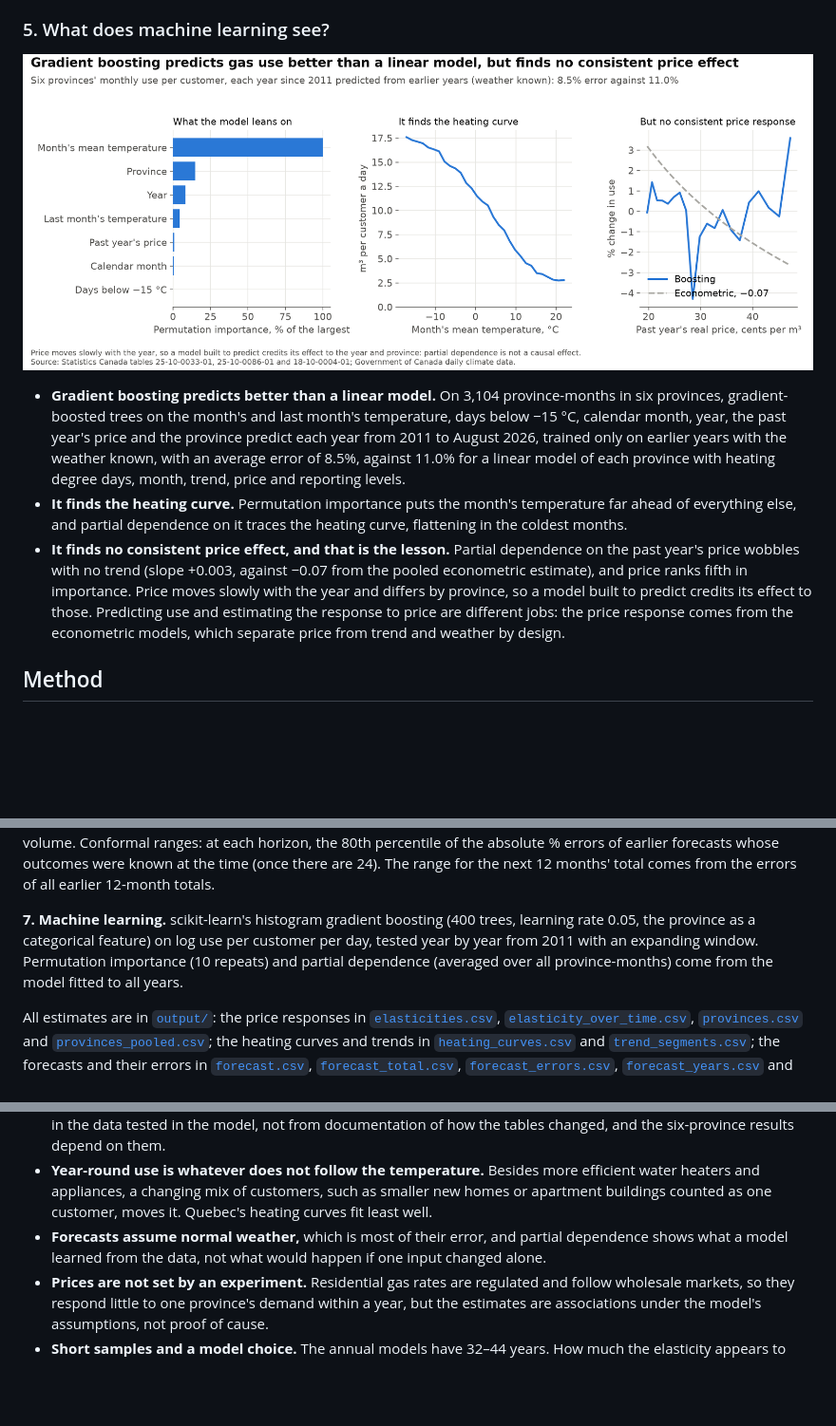
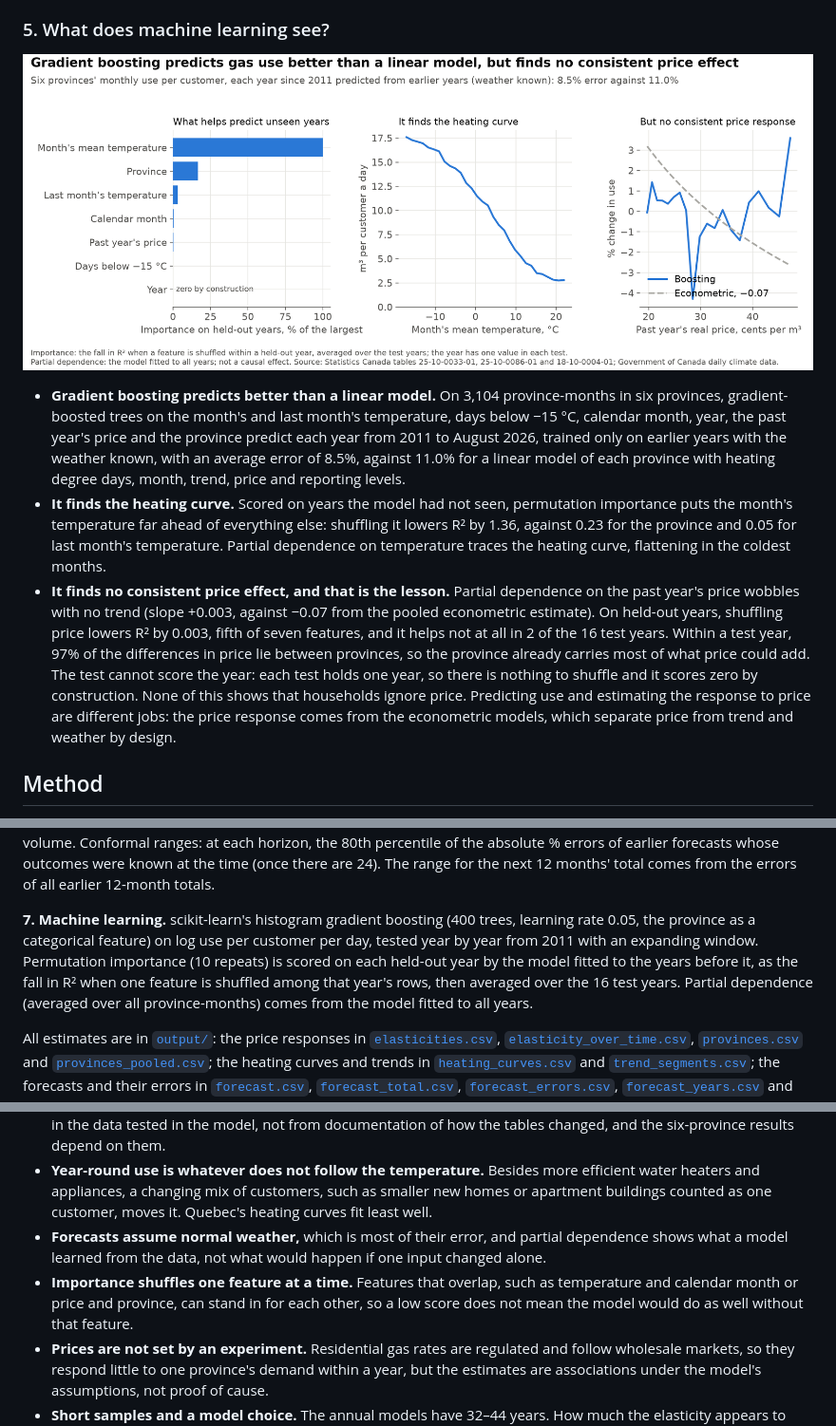
Before and after one commit to atamalfuzi/canada_gas_demand, a Markdown page: README.md, 3 parts joined by grey strips. Shown at 95% size. Drawn GitHub-style; pictures changed too: figures/ml_drivers.png; blank space fills up the shorter version.

```diff
--- a/README.md
+++ b/README.md
@@ -84,7 +84,7 @@ A price elasticity of −0.1 means a 10% higher real price cuts gas use per cust
 
 - **Gradient boosting predicts better than a linear model.** On 3,104 province-months in six provinces, gradient-boosted trees on the month's and last month's temperature, days below −15 °C, calendar month, year, the past year's price and the province predict each year from 2011 to August 2026, trained only on earlier years with the weather known, with an average error of 8.5%, against 11.0% for a linear model of each province with heating degree days, month, trend, price and reporting levels.
-- **It finds the heating curve.** Permutation importance puts the month's temperature far ahead of everything else, and partial dependence on it traces the heating curve, flattening in the coldest months.
-- **It finds no consistent price effect, and that is the lesson.** Partial dependence on the past year's price wobbles with no trend (slope +0.003, against −0.07 from the pooled econometric estimate), and price ranks fifth in importance. Price moves slowly with the year and differs by province, so a model built to predict credits its effect to those. Predicting use and estimating the response to price are different jobs: the price response comes from the econometric models, which separate price from trend and weather by design.
+- **It finds the heating curve.** Scored on years the model had not seen, permutation importance puts the month's temperature far ahead of everything else: shuffling it lowers R² by 1.36, against 0.23 for the province and 0.05 for last month's temperature. Partial dependence on temperature traces the heating curve, flattening in the coldest months.
+- **It finds no consistent price effect, and that is the lesson.** Partial dependence on the past year's price wobbles with no trend (slope +0.003, against −0.07 from the pooled econometric estimate). On held-out years, shuffling price lowers R² by 0.003, fifth of seven features, and it helps not at all in 2 of the 16 test years. Within a test year, 97% of the differences in price lie between provinces, so the province already carries most of what price could add. The test cannot score the year: each test holds one year, so there is nothing to shuffle and it scores zero by construction. None of this shows that households ignore price. Predicting use and estimating the response to price are different jobs: the price response comes from the econometric models, which separate price from trend and weather by design.
 
 ## Method
 
@@ -108,7 +108,7 @@ Every model also allows a separate level from 2016, when the table changes. The
 
 **6. Forecasts.** Residential volume in BC (from 1990) and Ontario (from 2001), in logs, from a seasonal ARIMA(1,0,1)(0,1,1)₁₂ with this month's and last month's heating degree days (bills lag the weather), exponential smoothing with a damped trend, and the same month last year. From each month since December 2012, each is fitted only to the data up to then and forecasts 12 months, with each month's heating degree days ahead set to its average over the previous 30 years; the ARIMA is run again with the heating degree days that came. Errors are absolute % errors weighted by volume. Conformal ranges: at each horizon, the 80th percentile of the absolute % errors of earlier forecasts whose outcomes were known at the time (once there are 24). The range for the next 12 months' total comes from the errors of all earlier 12-month totals.
 
-**7. Machine learning.** scikit-learn's histogram gradient boosting (400 trees, learning rate 0.05, the province as a categorical feature) on log use per customer per day, tested year by year from 2011 with an expanding window. Permutation importance (10 repeats) and partial dependence (averaged over all province-months) come from the model fitted to all years.
+**7. Machine learning.** scikit-learn's histogram gradient boosting (400 trees, learning rate 0.05, the province as a categorical feature) on log use per customer per day, tested year by year from 2011 with an expanding window. Permutation importance (10 repeats) is scored on each held-out year by the model fitted to the years before it, as the fall in R² when one feature is shuffled among that year's rows, then averaged over the 16 test years. Partial dependence (averaged over all province-months) comes from the model fitted to all years.
 
 All estimates are in [`output/`](output): the price responses in [`elasticities.csv`](output/elasticities.csv), [`elasticity_over_time.csv`](output/elasticity_over_time.csv), [`provinces.csv`](output/provinces.csv) and [`provinces_pooled.csv`](output/provinces_pooled.csv); the heating curves and trends in [`heating_curves.csv`](output/heating_curves.csv) and [`trend_segments.csv`](output/trend_segments.csv); the forecasts and their errors in [`forecast.csv`](output/forecast.csv), [`forecast_total.csv`](output/forecast_total.csv), [`forecast_errors.csv`](output/forecast_errors.csv), [`forecast_years.csv`](output/forecast_years.csv) and [`forecast_coverage.csv`](output/forecast_coverage.csv); the machine-learning results in [`boosting_errors.csv`](output/boosting_errors.csv) and [`boosting_importance.csv`](output/boosting_importance.csv); the annual series in [`annual.csv`](output/annual.csv); and the data for the write-up's interactive charts in `gas-data.js`. The data handling and models are checked by the tests in [`tests/`](tests), which run on every push, including the models recovering known elasticities, a known heating curve, a known average and spread, and a planted trend break from simulated data, and conformal ranges built only from errors known at the time.
 
@@ -121,6 +121,7 @@ All estimates are in [`output/`](output): the price responses in [`elasticities.
 - **The added provinces' reporting levels are inferred.** Manitoba's 2007 and Quebec's 2019 levels come from jumps in the data tested in the model, not from documentation of how the tables changed, and the six-province results depend on them.
 - **Year-round use is whatever does not follow the temperature.** Besides more efficient water heaters and appliances, a changing mix of customers, such as smaller new homes or apartment buildings counted as one customer, moves it. Quebec's heating curves fit least well.
 - **Forecasts assume normal weather,** which is most of their error, and partial dependence shows what a model learned from the data, not what would happen if one input changed alone.
+- **Importance shuffles one feature at a time.** Features that overlap, such as temperature and calendar month or price and province, can stand in for each other, so a low score does not mean the model would do as well without that feature.
 - **Prices are not set by an experiment.** Residential gas rates are regulated and follow wholesale markets, so they respond little to one province's demand within a year, but the estimates are associations under the model's assumptions, not proof of cause.
 - **Short samples and a model choice.** The annual models have 32–44 years. How much the elasticity appears to change over time depends on including the efficiency trend: without it, the elasticity drifts to implausible positive values after 2010.
 
```
Also changed, not shown: other parts of README.md (+1 -1 lines), 3 other files.
